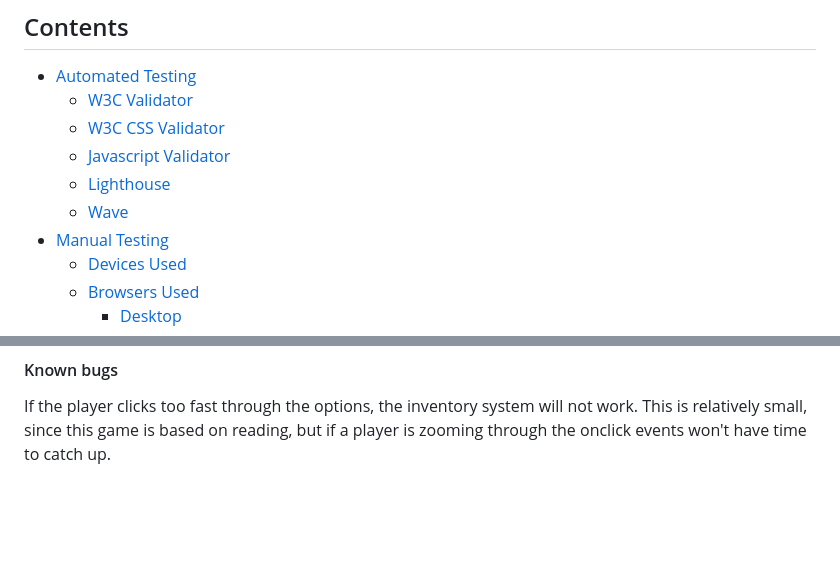
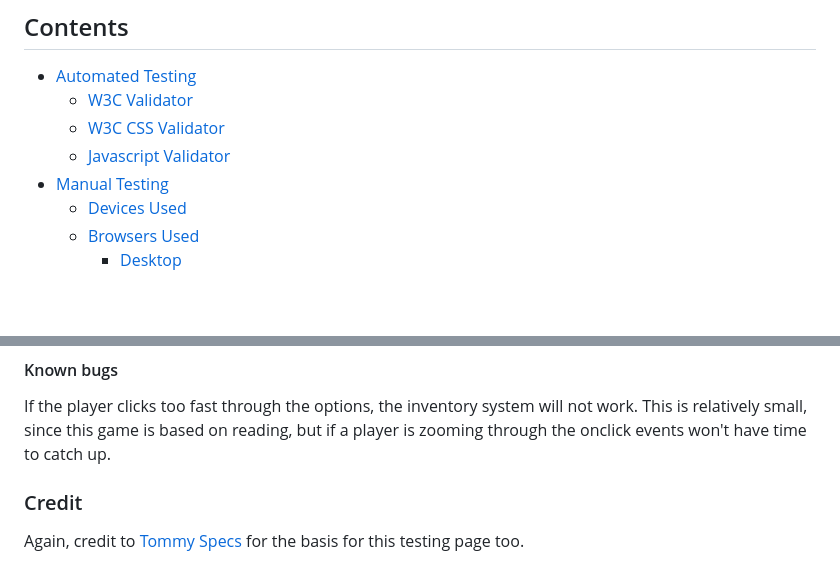
Before and after one commit to acelliott1218/A-Small-Adventure, a Markdown page: testing.md, 2 parts joined by grey strips. Drawn GitHub-style; blank space fills up the shorter version.

Commit message:
finish testing page

```diff
--- a/testing.md
+++ b/testing.md
@@ -5,8 +5,6 @@
     - [W3C Validator](#w3c-validator)
     - [W3C CSS Validator](#css)
     - [Javascript Validator](#jshint)
-    - [Lighthouse](#lighthouse)
-    - [Wave](#wave)
 - [Manual Testing](#manual-testing)
     - [Devices Used](#devices-used)
     - [Browsers Used](#browsers-used)
@@ -128,3 +126,6 @@ Fixed an issue where a forgotten quotation-mark was preventing the secret ending
 
 #### Known bugs
 If the player clicks too fast through the options, the inventory system will not work. This is relatively small, since this game is based on reading, but if a player is zooming through the onclick events won't have time to catch up.
+
+### Credit
+Again, credit to [Tommy Specs](https://github.com/TommySpecs/rock-paper-scissors-lizard-spock) for the basis for this testing page too.
```
